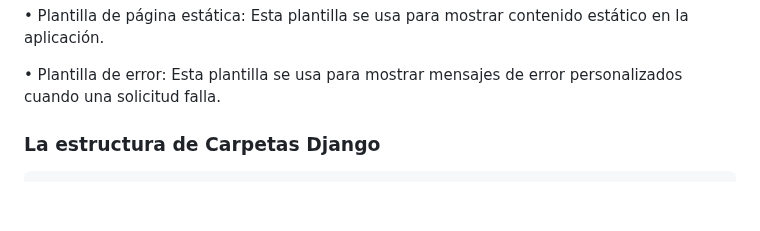
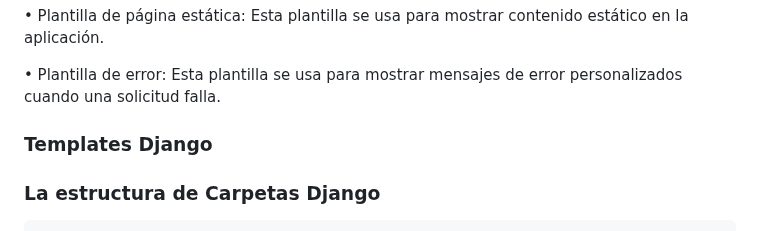
Before and after one commit to kaiserkey/Django, a Markdown page: README.md, the part around the change. GitHub-like rendering; blank space fills up the shorter version.

```diff
--- a/README.md
+++ b/README.md
@@ -121,6 +121,9 @@ Django viene con una variedad de plantillas integradas para ayudar a los desarro
 
 • Plantilla de error: Esta plantilla se usa para mostrar mensajes de error personalizados cuando una solicitud falla.
 
+### Templates Django
+
+
 
 ### La estructura de Carpetas Django
 
```
